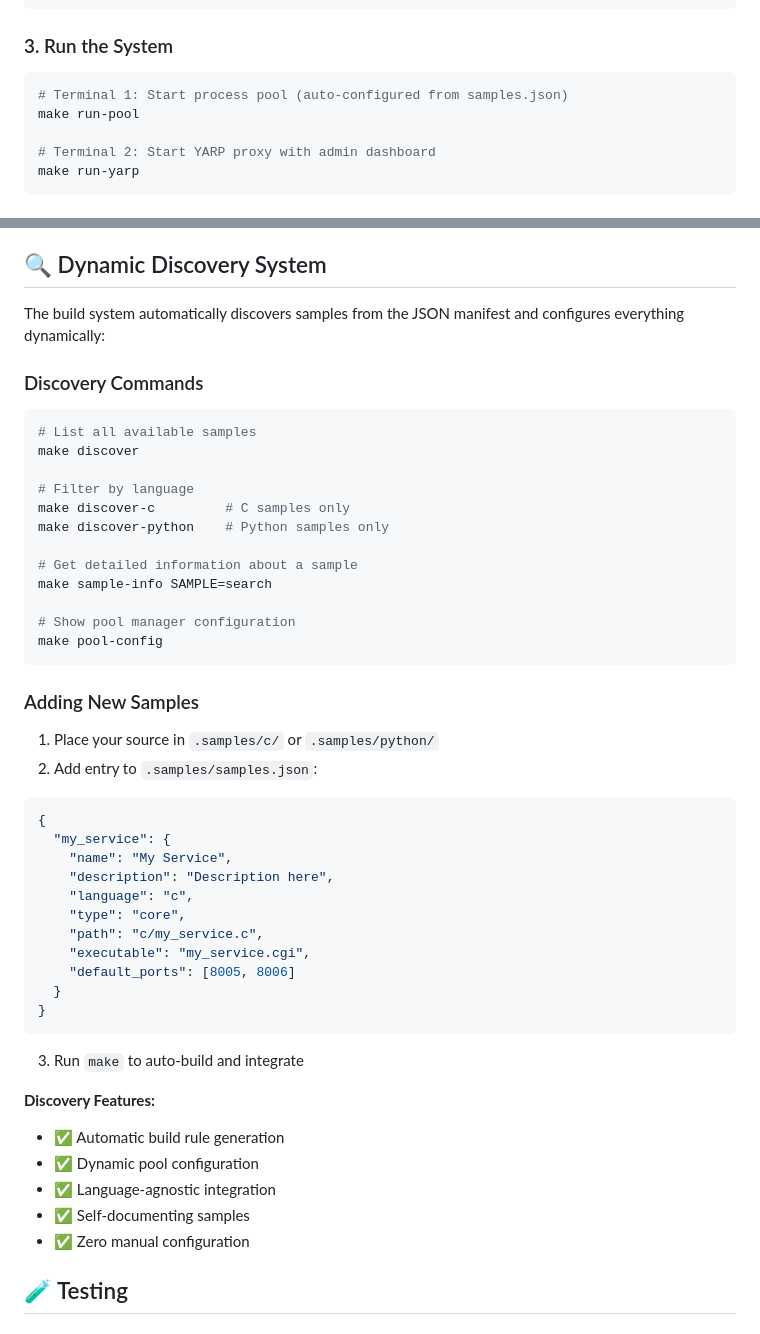
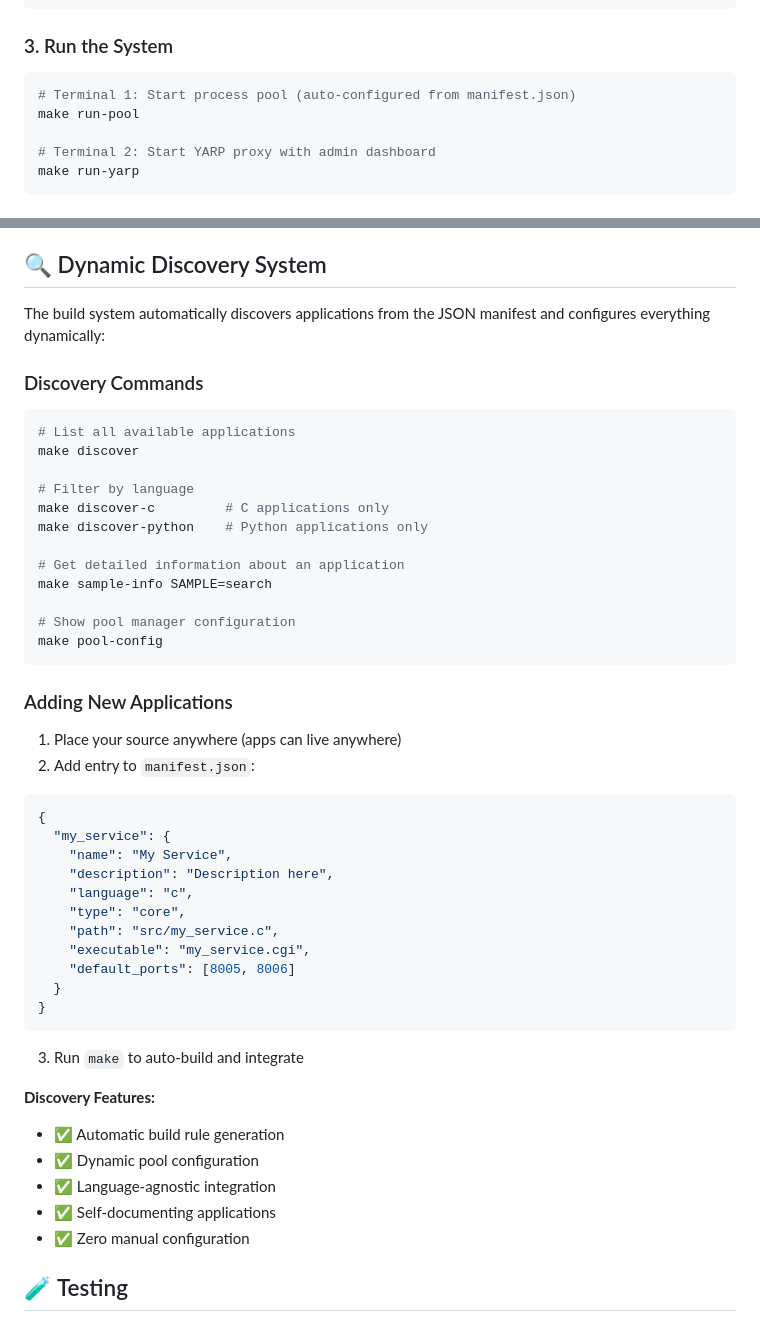
Before and after one commit to chrishayescodes/cgi-process-pool, a Markdown page: README.md, 2 parts joined by grey strips. Drawn GitHub-style.

Commit message:
docs: Update README.md for manifest-based discovery system
- Change references from samples.json to manifest.json
- Update terminology from "samples" to "applications" throughout
- Emphasize flexible application placement anywhere in filesystem
- Correct pool manager auto-configuration source (manifest.json)
- Update discovery command descriptions for new manifest structure

🤖 Generated with [Claude Code](https://claude.ai/code)

Co-Authored-By: Claude <noreply@anthropic.com>

````diff
--- a/README.md
+++ b/README.md
@@ -35,7 +35,7 @@ make all
 
 ### 3. Run the System
 ```bash
-# Terminal 1: Start process pool (auto-configured from samples.json)
+# Terminal 1: Start process pool (auto-configured from manifest.json)
 make run-pool
 
 # Terminal 2: Start YARP proxy with admin dashboard
@@ -69,27 +69,27 @@ Add a complete new CGI service with one command:
 
 ## 🔍 Dynamic Discovery System
 
-The build system automatically discovers samples from the JSON manifest and configures everything dynamically:
+The build system automatically discovers applications from the JSON manifest and configures everything dynamically:
 
 ### Discovery Commands
 ```bash
-# List all available samples
+# List all available applications
 make discover
 
 # Filter by language
-make discover-c         # C samples only
-make discover-python    # Python samples only
+make discover-c         # C applications only
+make discover-python    # Python applications only
 
-# Get detailed information about a sample
+# Get detailed information about an application
 make sample-info SAMPLE=search
 
 # Show pool manager configuration
 make pool-config
 ```
 
-### Adding New Samples
-1. Place your source in `.samples/c/` or `.samples/python/`
-2. Add entry to `.samples/samples.json`:
+### Adding New Applications
+1. Place your source anywhere (apps can live anywhere)
+2. Add entry to `manifest.json`:
 ```json
 {
   "my_service": {
@@ -97,7 +97,7 @@ make pool-config
     "description": "Description here",
     "language": "c",
     "type": "core",
-    "path": "c/my_service.c",
+    "path": "src/my_service.c",
     "executable": "my_service.cgi",
     "default_ports": [8005, 8006]
   }
@@ -109,7 +109,7 @@ make pool-config
 - ✅ Automatic build rule generation
 - ✅ Dynamic pool configuration
 - ✅ Language-agnostic integration
-- ✅ Self-documenting samples
+- ✅ Self-documenting applications
 - ✅ Zero manual configuration
 
 ## 🧪 Testing
````
